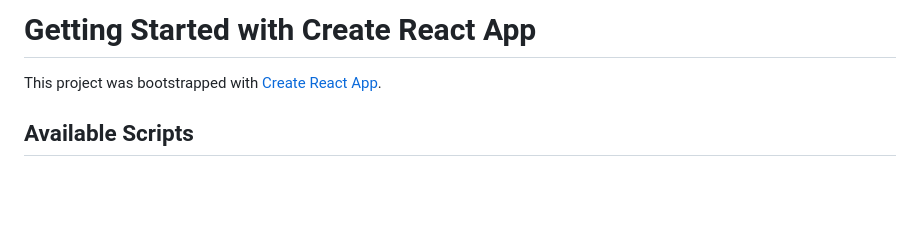
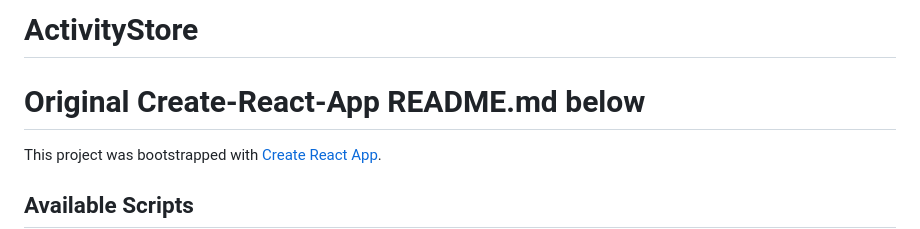
Before and after one commit to beingmerry/ActivityStore, a Markdown page: README.md, the part around the change. Rendered like a GitHub page; blank space fills up the shorter version.

```diff
--- a/README.md
+++ b/README.md
@@ -1,4 +1,7 @@
-# Getting Started with Create React App
+# ActivityStore
+
+
+# Original Create-React-App README.md below
 
 This project was bootstrapped with [Create React App](https://github.com/facebook/create-react-app).
 
```
